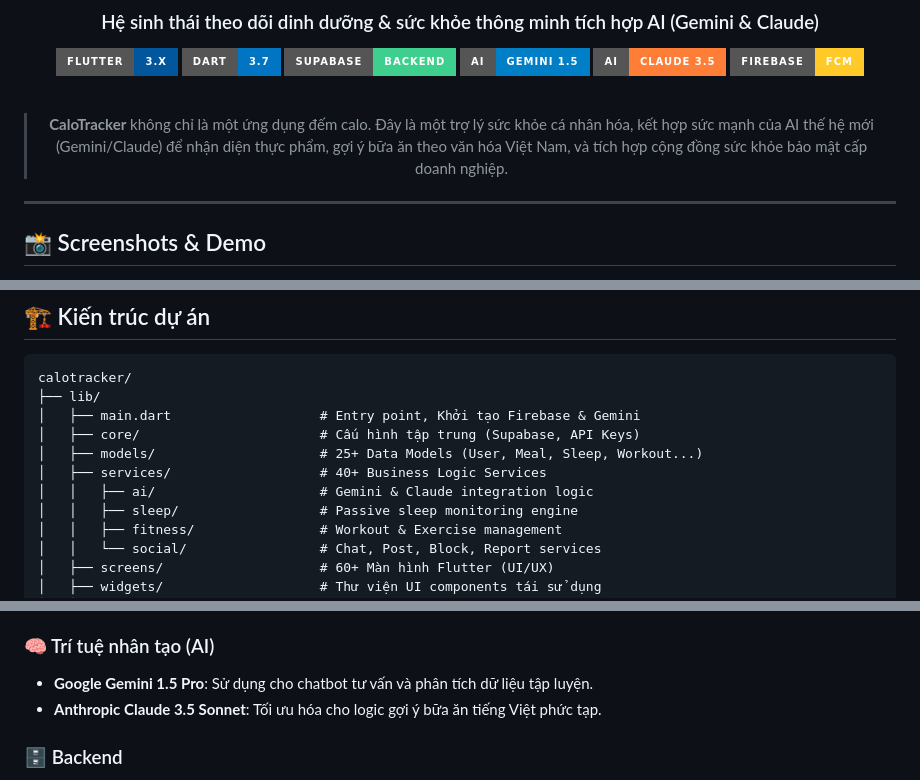
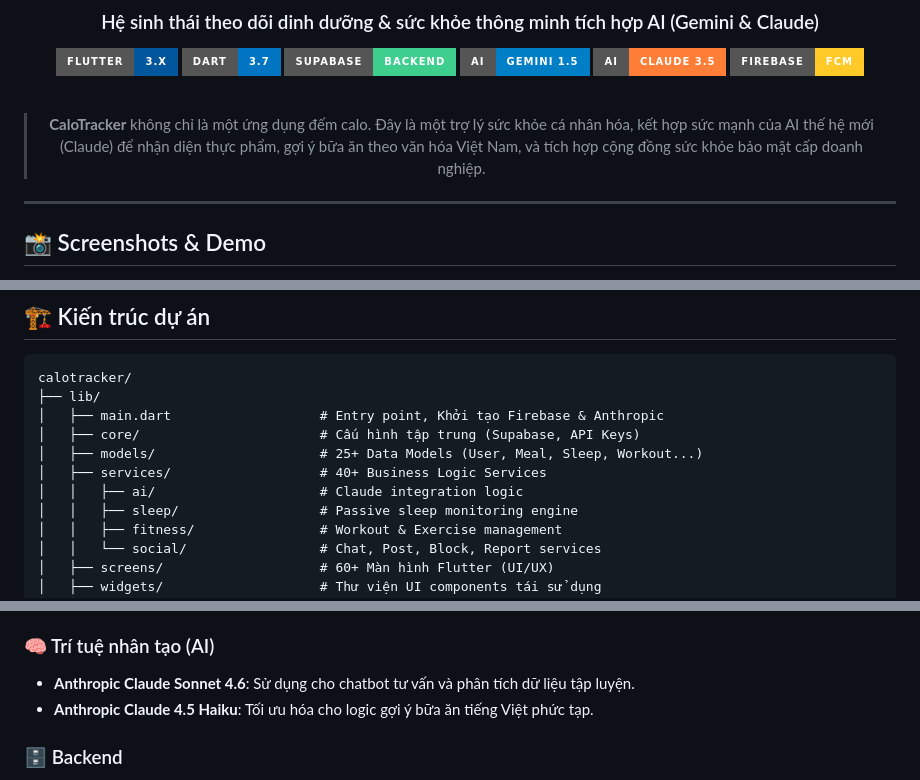
Before and after one commit to in4SECxMinDandy/Calo-Tracker, a Markdown page: README.md, 3 parts joined by grey strips. Rendered like a GitHub page; badges without logos.

````diff
--- a/README.md
+++ b/README.md
@@ -13,7 +13,7 @@
 
 <br/>
 
-> **CaloTracker** không chỉ là một ứng dụng đếm calo. Đây là một trợ lý sức khỏe cá nhân hóa, kết hợp sức mạnh của AI thế hệ mới (Gemini/Claude) để nhận diện thực phẩm, gợi ý bữa ăn theo văn hóa Việt Nam, và tích hợp cộng đồng sức khỏe bảo mật cấp doanh nghiệp.
+> **CaloTracker** không chỉ là một ứng dụng đếm calo. Đây là một trợ lý sức khỏe cá nhân hóa, kết hợp sức mạnh của AI thế hệ mới (Claude) để nhận diện thực phẩm, gợi ý bữa ăn theo văn hóa Việt Nam, và tích hợp cộng đồng sức khỏe bảo mật cấp doanh nghiệp.
 
 </div>
 
@@ -102,11 +102,11 @@
 ```
 calotracker/
 ├── lib/
-│   ├── main.dart                   # Entry point, Khởi tạo Firebase & Gemini
+│   ├── main.dart                   # Entry point, Khởi tạo Firebase & Anthropic
 │   ├── core/                       # Cấu hình tập trung (Supabase, API Keys)
 │   ├── models/                     # 25+ Data Models (User, Meal, Sleep, Workout...)
 │   ├── services/                   # 40+ Business Logic Services
-│   │   ├── ai/                     # Gemini & Claude integration logic
+│   │   ├── ai/                     # Claude integration logic
 │   │   ├── sleep/                  # Passive sleep monitoring engine
 │   │   ├── fitness/                # Workout & Exercise management
 │   │   └── social/                 # Chat, Post, Block, Report services
@@ -129,8 +129,8 @@ calotracker/
 - **ML Kit**: Quét mã vạch và nhận diện hình ảnh cơ bản.
 
 ### 🧠 Trí tuệ nhân tạo (AI)
-- **Google Gemini 1.5 Pro**: Sử dụng cho chatbot tư vấn và phân tích dữ liệu tập luyện.
-- **Anthropic Claude 3.5 Sonnet**: Tối ưu hóa cho logic gợi ý bữa ăn tiếng Việt phức tạp.
+- **Anthropic Claude Sonnet 4.6**: Sử dụng cho chatbot tư vấn và phân tích dữ liệu tập luyện.
+- **Anthropic Claude 4.5 Haiku**: Tối ưu hóa cho logic gợi ý bữa ăn tiếng Việt phức tạp.
 
 ### 🗄️ Backend
 - **Supabase**: Auth, PostgreSQL Database, Storage, Edge Functions.
````
Also changed, not shown: other parts of README.md (+4 -4 lines).
